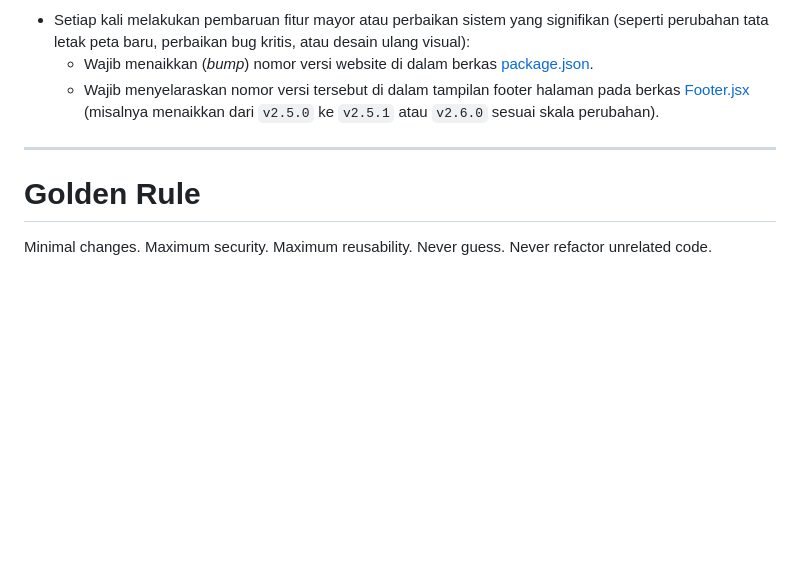
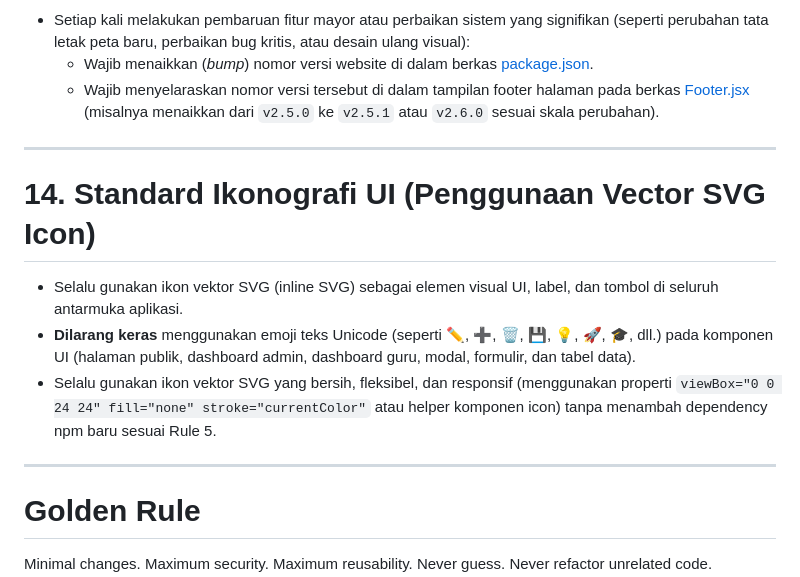
Before and after one commit to umamit/sdbobong, a Markdown page: .agents/AGENTS.md, the part around the change. Rendered like a GitHub page; blank space fills up the shorter version.

Commit message:
docs(rules): add Rule 14 enforcing SVG vector icons over text emojis

```diff
--- a/.agents/AGENTS.md
+++ b/.agents/AGENTS.md
@@ -216,6 +216,14 @@ For security-related changes, recommend verifying headers (e.g., via `curl`) to
 
 ---
 
+# 14. Standard Ikonografi UI (Penggunaan Vector SVG Icon)
+
+- Selalu gunakan ikon vektor SVG (inline SVG) sebagai elemen visual UI, label, dan tombol di seluruh antarmuka aplikasi.
+- **Dilarang keras** menggunakan emoji teks Unicode (seperti ✏️, ➕, 🗑️, 💾, 💡, 🚀, 🎓, dll.) pada komponen UI (halaman publik, dashboard admin, dashboard guru, modal, formulir, dan tabel data).
+- Selalu gunakan ikon vektor SVG yang bersih, fleksibel, dan responsif (menggunakan properti `viewBox="0 0 24 24" fill="none" stroke="currentColor"` atau helper komponen icon) tanpa menambah dependency npm baru sesuai Rule 5.
+
+---
+
 # Golden Rule
 
 
```
